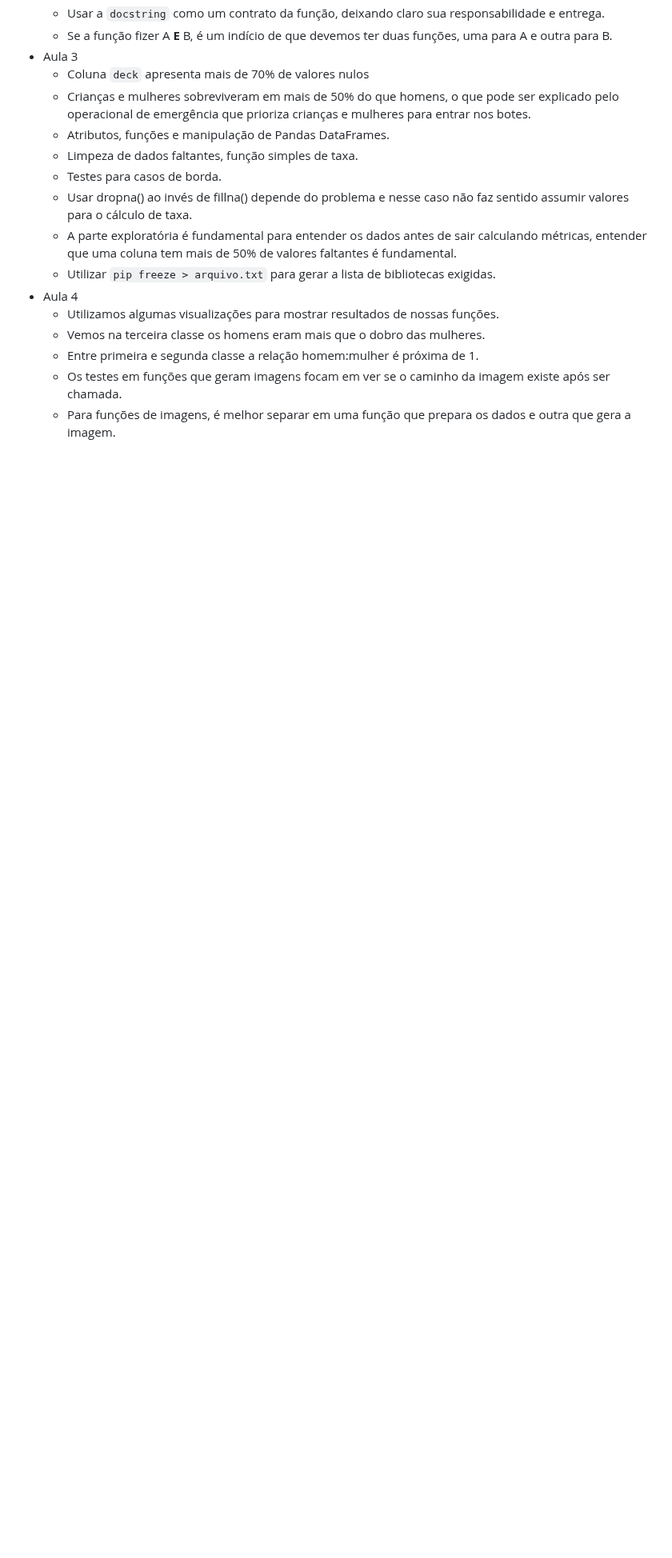
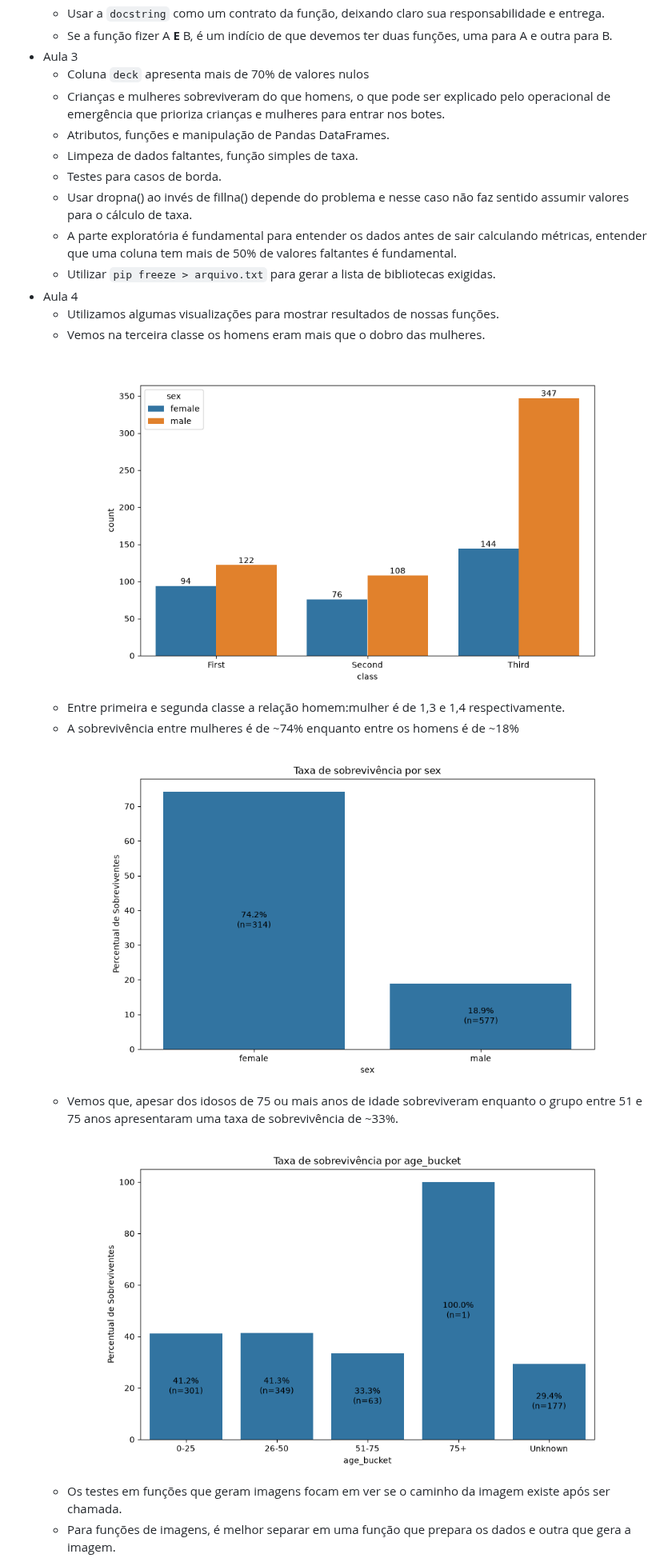
Before and after one commit to tigols/portfolio-data-science, a Markdown page: README.md, the part around one of its changes. Shown at 80% size. Drawn GitHub-style; pictures changed too: reports/figs/titanic/02_grupos_a_bordo.png (added), reports/figs/titanic/04_sobrevivencia_por_age_bucket.png (added), reports/figs/titanic/04_sobrevivencia_por_sex.png (added); blank space fills up the shorter version.

Commit message:
feat: ajustes no README, funções de sobrevivência e gráficos com taxa e contagem.

```diff
--- a/README.md
+++ b/README.md
@@ -47,7 +47,7 @@ python -m pytest
     - Se a função fizer A **E** B, é um indício de que devemos ter duas funções, uma para A e outra para B.
 - Aula 3
     - Coluna `deck` apresenta mais de 70% de valores nulos
-    - Crianças e mulheres sobreviveram em mais de 50% do que homens, o que pode ser explicado pelo operacional de emergência que prioriza crianças e mulheres para entrar nos botes.
+    - Crianças e mulheres sobreviveram do que homens, o que pode ser explicado pelo operacional de emergência que prioriza crianças e mulheres para entrar nos botes.
     - Atributos, funções e manipulação de Pandas DataFrames.
     - Limpeza de dados faltantes, função simples de taxa.
     - Testes para casos de borda.
@@ -56,7 +56,9 @@ python -m pytest
     - Utilizar `pip freeze > arquivo.txt` para gerar a lista de bibliotecas exigidas.
 - Aula 4
     - Utilizamos algumas visualizações para mostrar resultados de nossas funções.
-    - Vemos na terceira classe os homens eram mais que o dobro das mulheres.
-    - Entre primeira e segunda classe a relação homem:mulher é próxima de 1.
+    - Vemos na terceira classe os homens eram mais que o dobro das mulheres. ![sexo-por-classe](reports/figs/titanic/02_grupos_a_bordo.png)
+    - Entre primeira e segunda classe a relação homem:mulher é de 1,3 e 1,4 respectivamente.
+    - A sobrevivência entre mulheres é de ~74% enquanto entre os homens é de ~18% ![sobrevivencia-por-sex](reports/figs/titanic/04_sobrevivencia_por_sex.png)
+    - Vemos que, apesar dos idosos de 75 ou mais anos de idade sobreviveram enquanto o grupo entre 51 e 75 anos apresentaram uma taxa de sobrevivência de ~33%.![sobrevivencia-por-idade](reports/figs/titanic/04_sobrevivencia_por_age_bucket.png)
     - Os testes em funções que geram imagens focam em ver se o caminho da imagem existe após ser chamada.
     - Para funções de imagens, é melhor separar em uma função que prepara os dados e outra que gera a imagem.
```
Also changed, not shown: other parts of README.md (+1 -0 lines), reports/figs/titanic/01_percentual_de_nulos.png (added), reports/figs/titanic/03_idades_por_grupo.png (added), 4 other files.
